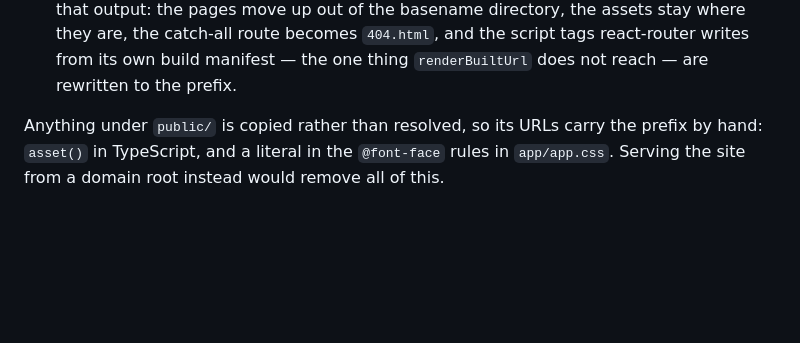
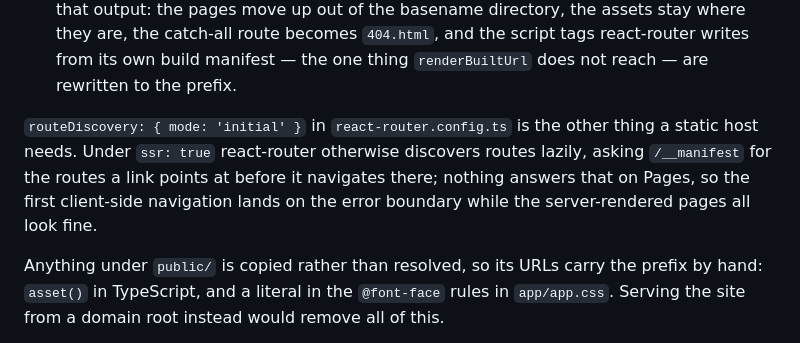
Before and after one commit to balakin/solitary, a Markdown page: CLAUDE.md, the part around the change. GitHub-like rendering; blank space fills up the shorter version.

Commit message:
docs: record what static hosting needs from route discovery

```diff
--- a/CLAUDE.md
+++ b/CLAUDE.md
@@ -70,6 +70,11 @@ have to agree, all of them named from `basename` in `website/app/lib/shared.ts`:
   that output: the pages move up out of the basename directory, the assets stay where they are,
   the catch-all route becomes `404.html`, and the script tags react-router writes from its own
   build manifest — the one thing `renderBuiltUrl` does not reach — are rewritten to the prefix.
+
+`routeDiscovery: { mode: 'initial' }` in `react-router.config.ts` is the other thing a static host
+needs. Under `ssr: true` react-router otherwise discovers routes lazily, asking `/__manifest` for the
+routes a link points at before it navigates there; nothing answers that on Pages, so the first
+client-side navigation lands on the error boundary while the server-rendered pages all look fine.
 
 Anything under `public/` is copied rather than resolved, so its URLs carry the prefix by hand:
 `asset()` in TypeScript, and a literal in the `@font-face` rules in `app/app.css`. Serving the site
```
